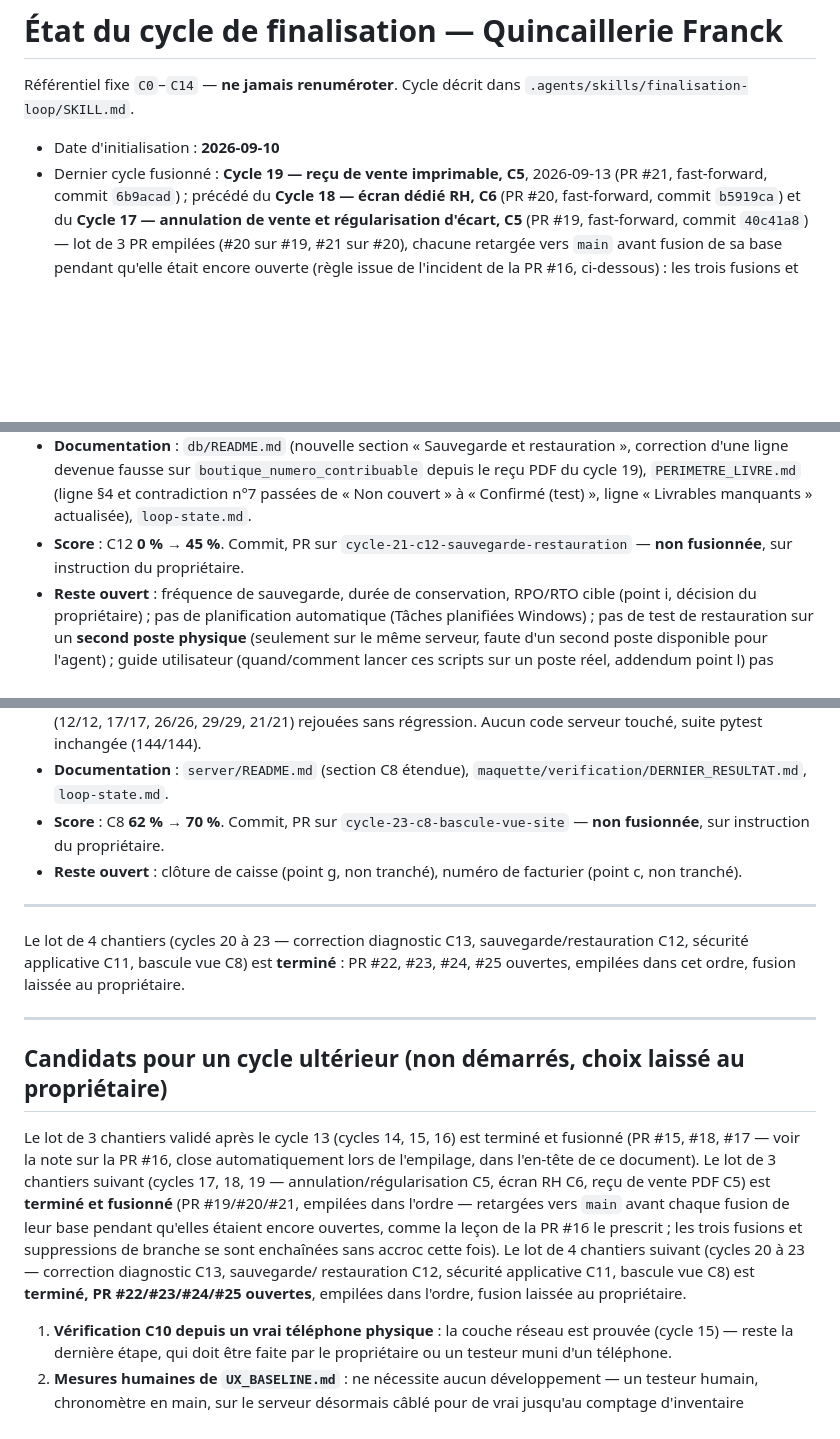
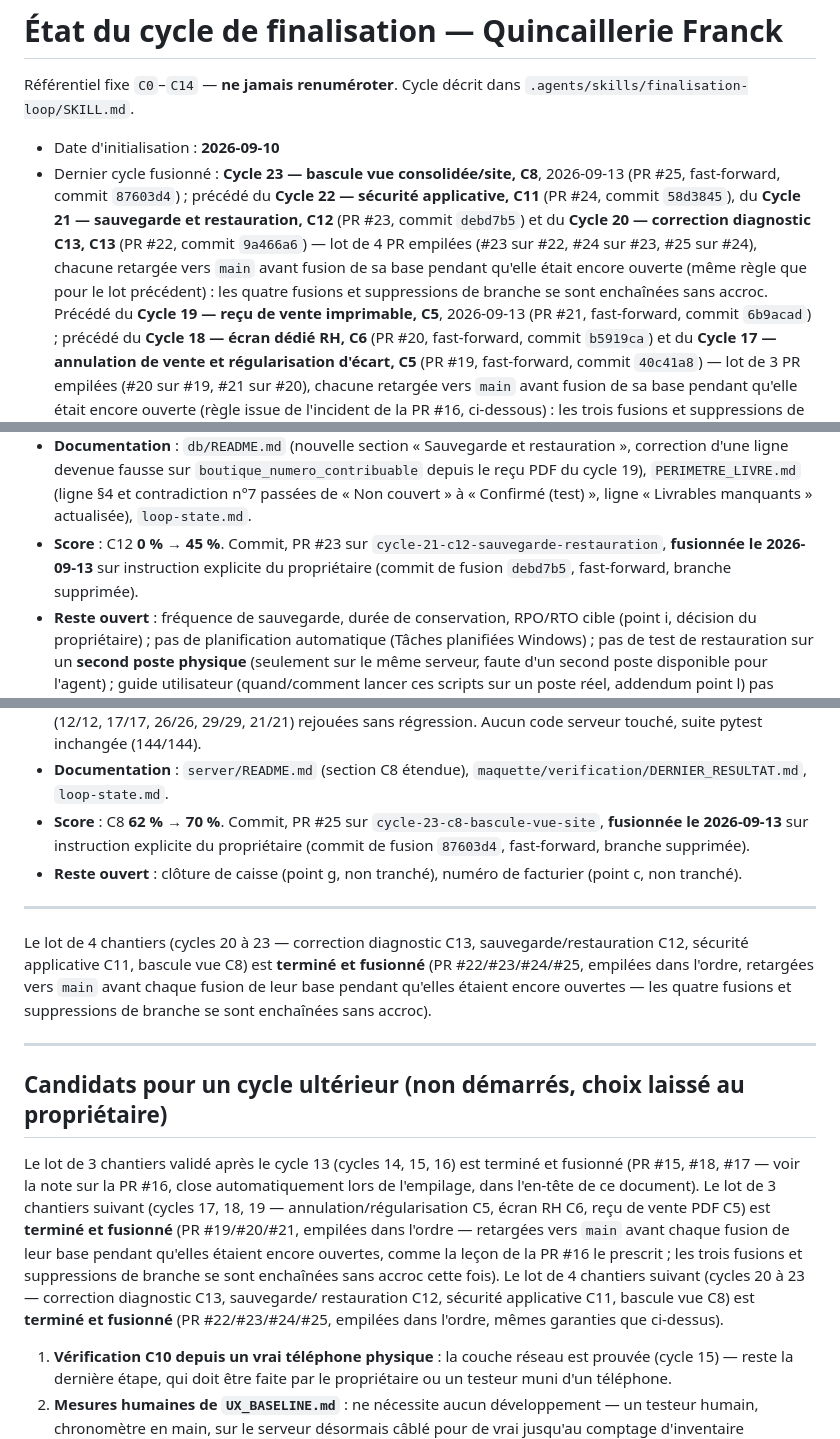
Before and after one commit to THED-1VU/quincaillerie-franck, a Markdown page: RAPPORT AVANCEMENT/loop-state.md, 3 parts joined by grey strips. GitHub-like rendering; blank space fills up the shorter version.

Commit message:
loop-state.md : PR #22/#23/#24/#25 fusionnées (lot de 4 chantiers, cycles 20-23)
Sur instruction explicite du propriétaire. Les 4 PR empilées ont été
retargées vers main avant chaque fusion de leur base pendant qu'elles
étaient encore ouvertes : les quatre fusions et suppressions de branche
se sont enchaînées sans accroc.

- PR #22 (cycle 20, C13 correction diagnostic) -> commit 9a466a6
- PR #23 (cycle 21, C12 sauvegarde/restauration) -> commit debd7b5
- PR #24 (cycle 22, C11 sécurité applicative) -> commit 58d3845
- PR #25 (cycle 23, C8 bascule vue site) -> commit 87603d4

Co-Authored-By: Claude Sonnet 5 <noreply@anthropic.com>
Claude-Session: https://claude.ai/code/session_01UVBXeCoxiMLeHk6VjHhtBP

```diff
--- a/RAPPORT AVANCEMENT/loop-state.md
+++ b/RAPPORT AVANCEMENT/loop-state.md
@@ -4,7 +4,16 @@ Référentiel fixe `C0`–`C14` — **ne jamais renuméroter**.
 Cycle décrit dans `.agents/skills/finalisation-loop/SKILL.md`.
 
 - Date d'initialisation : **2026-09-10**
-- Dernier cycle fusionné : **Cycle 19 — reçu de vente imprimable, C5**,
+- Dernier cycle fusionné : **Cycle 23 — bascule vue consolidée/site, C8**,
+  2026-09-13 (PR #25, fast-forward, commit `87603d4`) ; précédé du
+  **Cycle 22 — sécurité applicative, C11** (PR #24, commit `58d3845`), du
+  **Cycle 21 — sauvegarde et restauration, C12** (PR #23, commit
+  `debd7b5`) et du **Cycle 20 — correction diagnostic C13, C13** (PR #22,
+  commit `9a466a6`) — lot de 4 PR empilées (#23 sur #22, #24 sur #23, #25
+  sur #24), chacune retargée vers `main` avant fusion de sa base pendant
+  qu'elle était encore ouverte (même règle que pour le lot précédent) :
+  les quatre fusions et suppressions de branche se sont enchaînées sans
+  accroc. Précédé du **Cycle 19 — reçu de vente imprimable, C5**,
   2026-09-13 (PR #21, fast-forward, commit `6b9acad`) ; précédé du
   **Cycle 18 — écran dédié RH, C6** (PR #20, fast-forward, commit
   `b5919ca`) et du **Cycle 17 — annulation de vente et régularisation
@@ -1910,9 +1922,10 @@ aujourd'hui, aucun script ni procédure détectable dans le livré d'origine
   `PERIMETRE_LIVRE.md` (ligne §4 et contradiction n°7 passées de « Non
   couvert » à « Confirmé (test) », ligne « Livrables manquants »
   actualisée), `loop-state.md`.
-- **Score** : C12 **0 % → 45 %**. Commit, PR sur
-  `cycle-21-c12-sauvegarde-restauration` — **non fusionnée**, sur
-  instruction du propriétaire.
+- **Score** : C12 **0 % → 45 %**. Commit, PR #23 sur
+  `cycle-21-c12-sauvegarde-restauration`, **fusionnée le 2026-09-13** sur
+  instruction explicite du propriétaire (commit de fusion `debd7b5`,
+  fast-forward, branche supprimée).
 - **Reste ouvert** : fréquence de sauvegarde, durée de conservation,
   RPO/RTO cible (point i, décision du propriétaire) ; pas de
   planification automatique (Tâches planifiées Windows) ; pas de test de
@@ -2038,9 +2052,10 @@ Quatrième et dernier chantier de ce lot (C13, C12, C11, C8).
   suite pytest inchangée (144/144).
 - **Documentation** : `server/README.md` (section C8 étendue),
   `maquette/verification/DERNIER_RESULTAT.md`, `loop-state.md`.
-- **Score** : C8 **62 % → 70 %**. Commit, PR sur
-  `cycle-23-c8-bascule-vue-site` — **non fusionnée**, sur instruction du
-  propriétaire.
+- **Score** : C8 **62 % → 70 %**. Commit, PR #25 sur
+  `cycle-23-c8-bascule-vue-site`, **fusionnée le 2026-09-13** sur
+  instruction explicite du propriétaire (commit de fusion `87603d4`,
+  fast-forward, branche supprimée).
 - **Reste ouvert** : clôture de caisse (point g, non tranché), numéro de
   facturier (point c, non tranché).
 
@@ -2048,8 +2063,10 @@ Quatrième et dernier chantier de ce lot (C13, C12, C11, C8).
 
 Le lot de 4 chantiers (cycles 20 à 23 — correction diagnostic C13,
 sauvegarde/restauration C12, sécurité applicative C11, bascule vue C8)
-est **terminé** : PR #22, #23, #24, #25 ouvertes, empilées dans cet
-ordre, fusion laissée au propriétaire.
+est **terminé et fusionné** (PR #22/#23/#24/#25, empilées dans l'ordre,
+retargées vers `main` avant chaque fusion de leur base pendant qu'elles
+étaient encore ouvertes — les quatre fusions et suppressions de branche
+se sont enchaînées sans accroc).
 
 ---
 
@@ -2066,8 +2083,8 @@ leçon de la PR #16 le prescrit ; les trois fusions et suppressions de
 branche se sont enchaînées sans accroc cette fois). Le lot de 4 chantiers
 suivant (cycles 20 à 23 — correction diagnostic C13, sauvegarde/
 restauration C12, sécurité applicative C11, bascule vue C8) est
-**terminé, PR #22/#23/#24/#25 ouvertes**, empilées dans l'ordre, fusion
-laissée au propriétaire.
+**terminé et fusionné** (PR #22/#23/#24/#25, empilées dans l'ordre,
+mêmes garanties que ci-dessus).
 
 1. **Vérification C10 depuis un vrai téléphone physique** : la couche
    réseau est prouvée (cycle 15) — reste la dernière étape, qui doit être
```
Also changed, not shown: other parts of RAPPORT AVANCEMENT/loop-state.md (+8 -4 lines).
